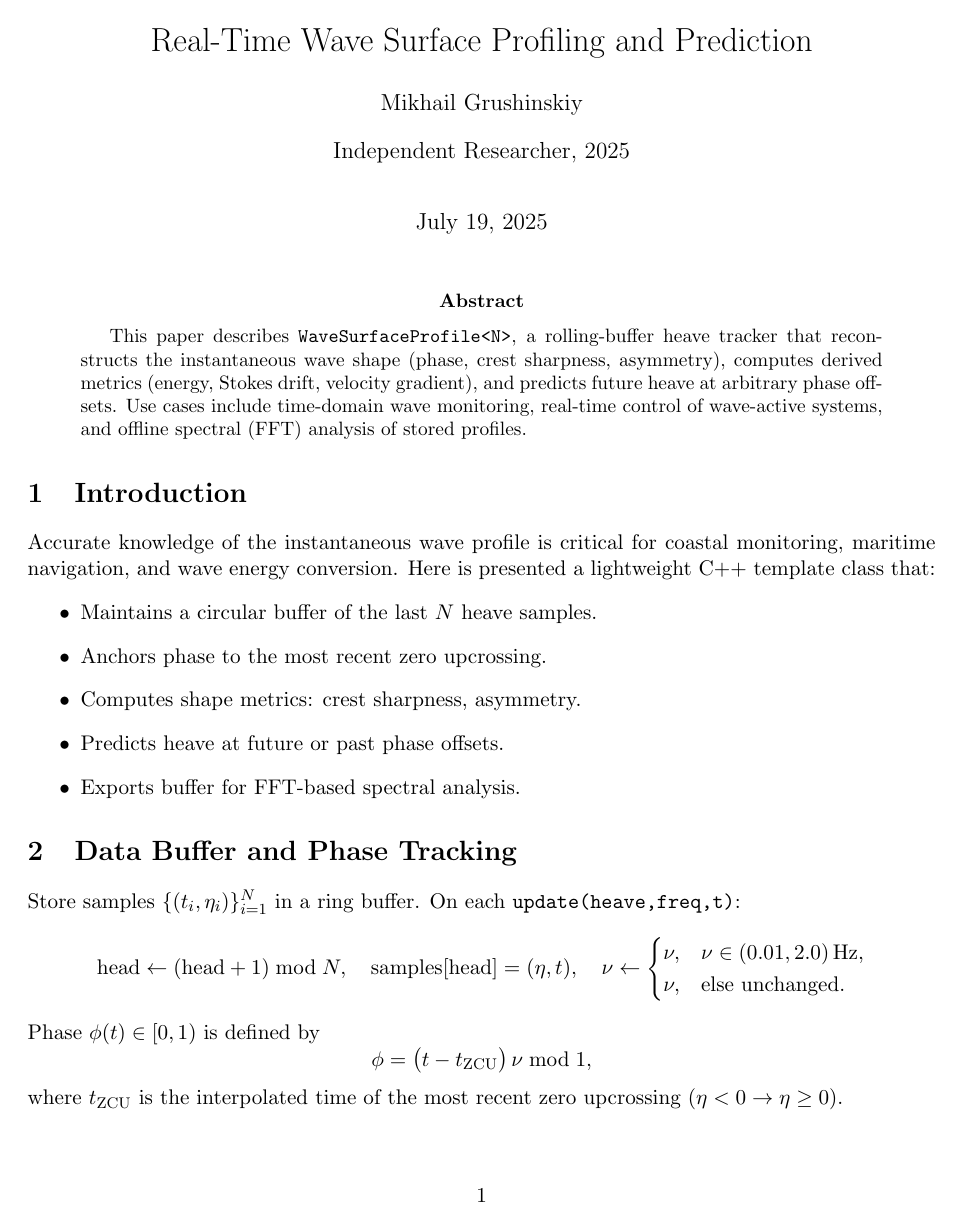
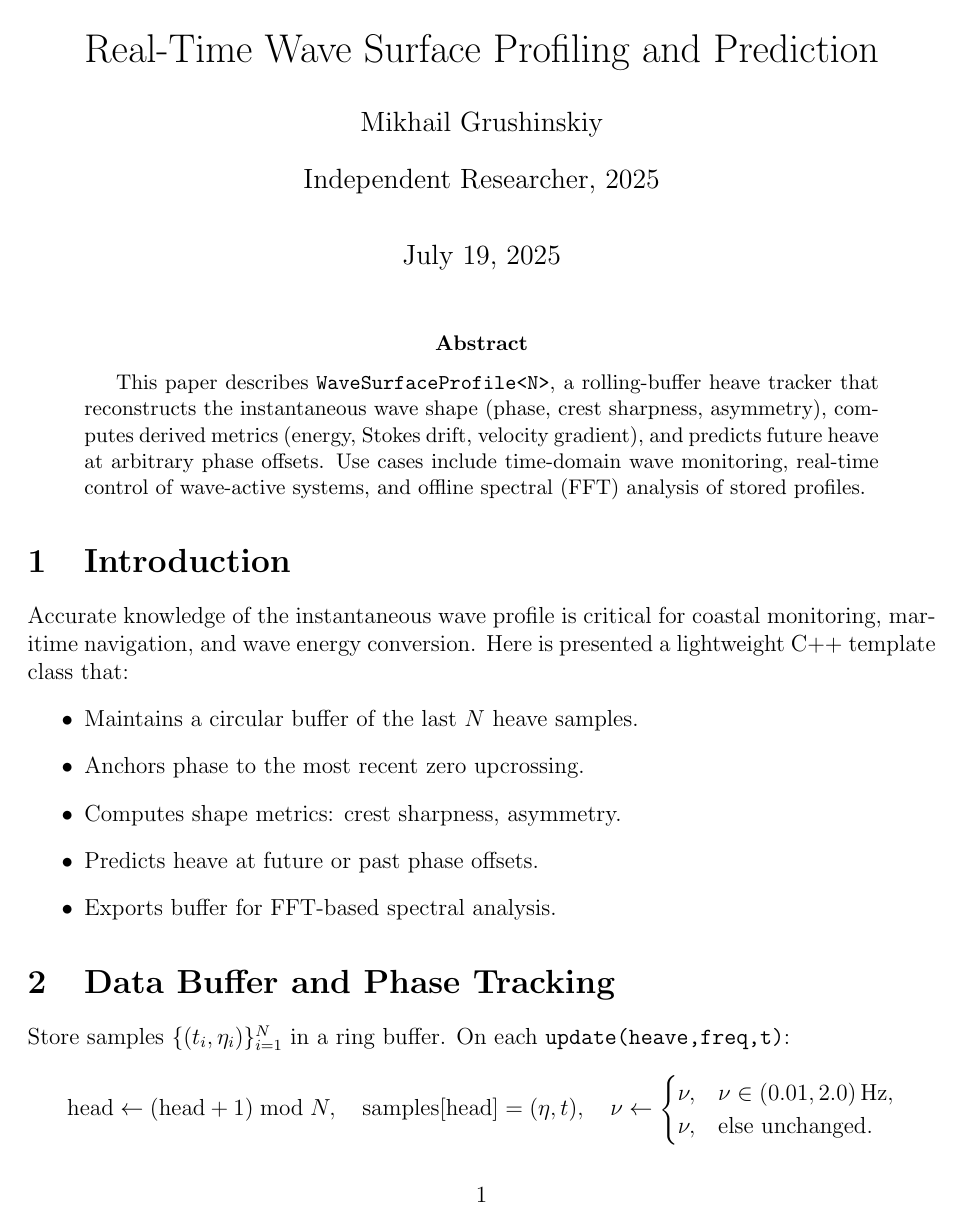
Before and after one commit to bareboat-necessities/bbn-wave-period-esp32, a LaTeX paper (bbn_wave_freq_m5atomS3/doc/wave_profile_and_predictor.tex): page 1 of 3. Compiled offline with pdfLaTeX.

Commit message:
Update wave_profile_and_predictor.tex

```diff
--- a/bbn_wave_freq_m5atomS3/doc/wave_profile_and_predictor.tex
+++ b/bbn_wave_freq_m5atomS3/doc/wave_profile_and_predictor.tex
@@ -1,4 +1,4 @@
-\documentclass[11pt]{article}
+\documentclass[12pt,letterpaper]{article}
 \usepackage{amsmath,amssymb}
 \usepackage{authblk}
 \usepackage{graphicx}
```
